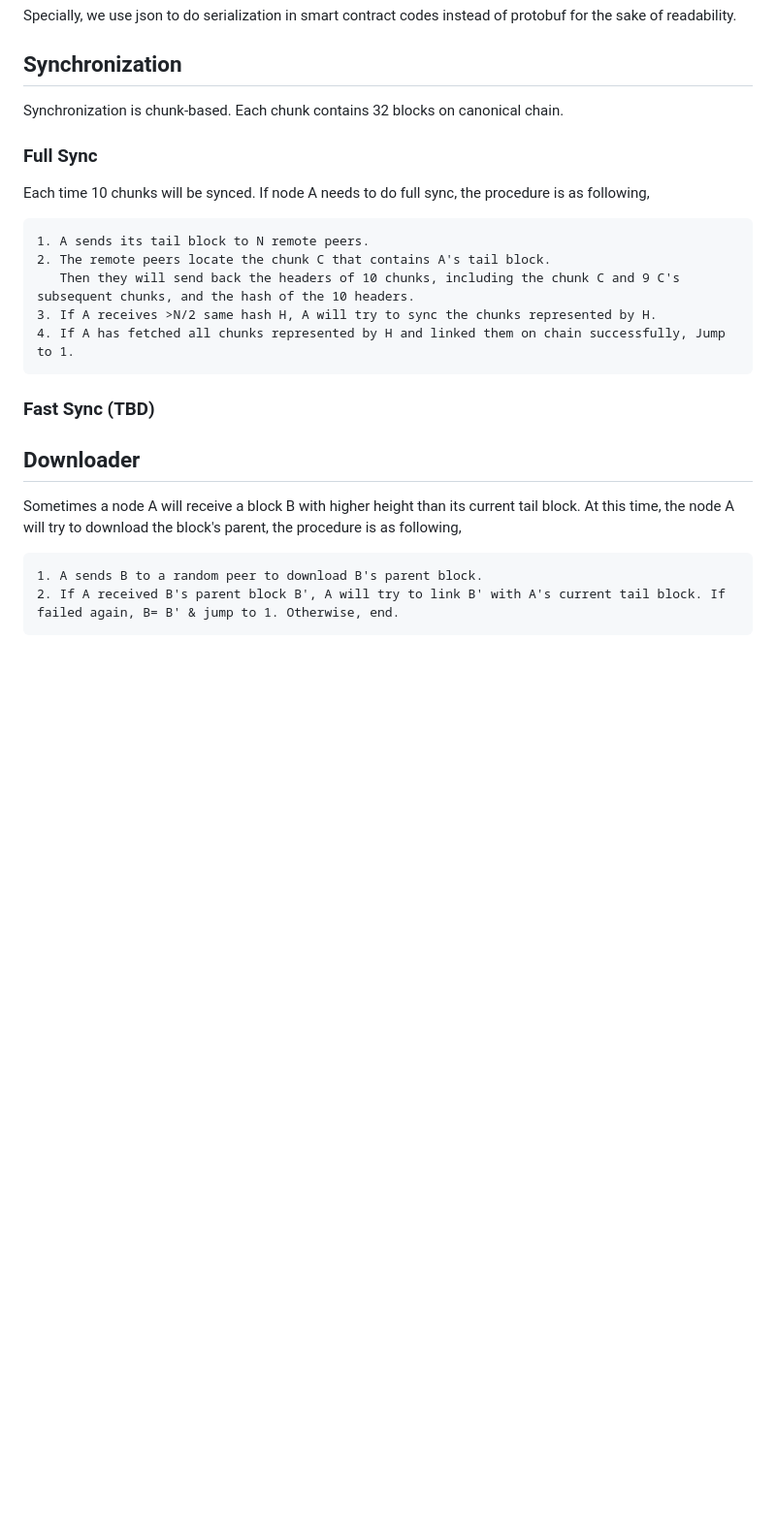
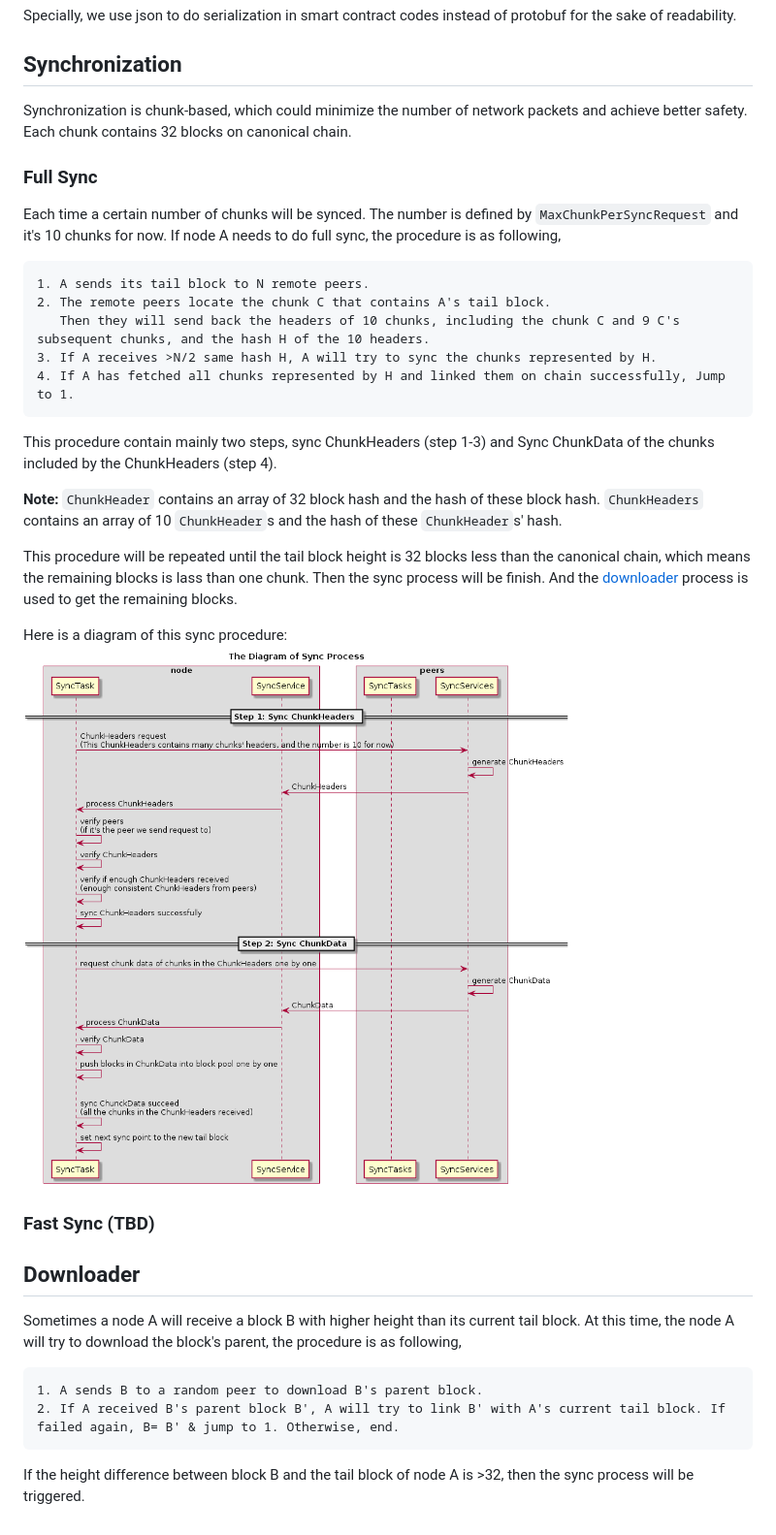
Before and after one commit to nebulasio/wiki, a Markdown page: blockchain.md, the part around the change. Shown at 97% size. Drawn GitHub-style; pictures changed too: resources/the-diagram-of-sync-process.png (added); blank space fills up the shorter version.

Commit message:
blockchain.md: update the sync process

````diff
--- a/blockchain.md
+++ b/blockchain.md
@@ -128,20 +128,29 @@ Specially, we use json to do serialization in smart contract codes instead of pr
 
 ## Synchronization
 
-Synchronization is chunk-based. Each chunk contains 32 blocks on canonical chain.
+Synchronization is chunk-based, which could minimize the number of network packets and achieve better safety. Each chunk contains 32 blocks on canonical chain.
 
 ### Full Sync
 
-Each time 10 chunks will be synced.
+Each time a certain number of chunks will be synced. The number is defined by `MaxChunkPerSyncRequest` and it's 10 chunks for now.
 If node A needs to do full sync, the procedure is as following,
 
 ```txt
 1. A sends its tail block to N remote peers.
 2. The remote peers locate the chunk C that contains A's tail block.
-   Then they will send back the headers of 10 chunks, including the chunk C and 9 C's subsequent chunks, and the hash of the 10 headers.
+   Then they will send back the headers of 10 chunks, including the chunk C and 9 C's subsequent chunks, and the hash H of the 10 headers.
 3. If A receives >N/2 same hash H, A will try to sync the chunks represented by H.
 4. If A has fetched all chunks represented by H and linked them on chain successfully, Jump to 1.
 ```
+This procedure contain mainly two steps, sync ChunkHeaders (step 1-3) and Sync ChunkData of the chunks included by the ChunkHeaders (step 4).
+
+**Note:** `ChunkHeader` contains an array of 32 block hash and the hash of these block hash. `ChunkHeaders` contains an array of 10 `ChunkHeader`s and the hash of these `ChunkHeader`s' hash.
+
+This procedure will be repeated until the tail block height is 32 blocks less than the canonical chain, which means the remaining blocks is lass than one chunk. Then the sync process will be finish. And the [downloader](https://github.com/nebulasio/wiki/blob/master/blockchain.md#downloader) process is used to get the remaining blocks.
+
+Here is a diagram of this sync procedure:
+![](resources/the-diagram-of-sync-process.png)
+
 
 ### Fast Sync (TBD)
 
@@ -153,3 +162,4 @@ Sometimes a node A will receive a block B with higher height than its current ta
 1. A sends B to a random peer to download B's parent block.
 2. If A received B's parent block B', A will try to link B' with A's current tail block. If failed again, B= B' & jump to 1. Otherwise, end.
 ```
+If the height difference between block B and the tail block of node A is >32, then the sync process will be triggered.
````
